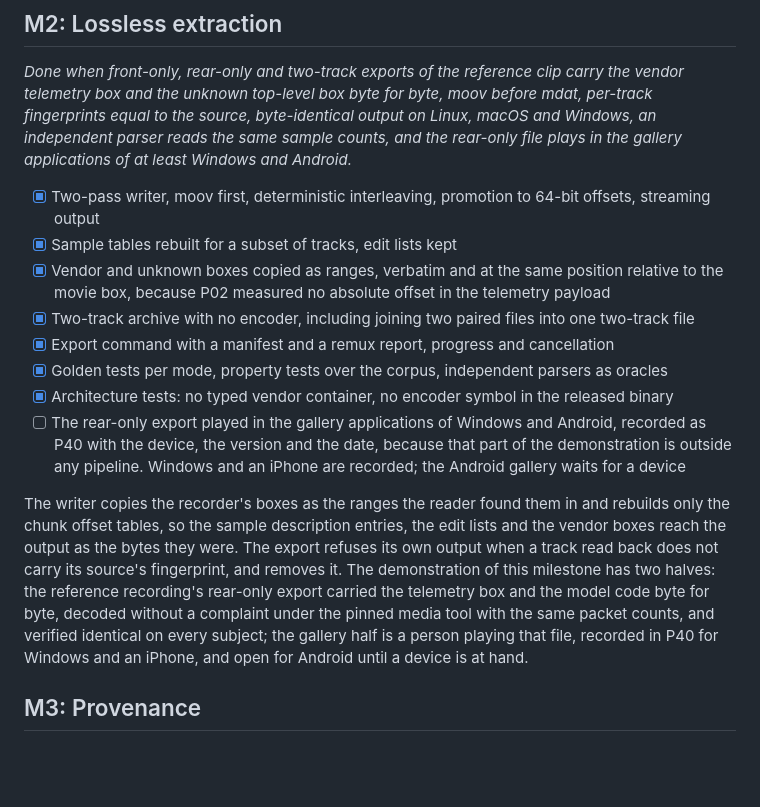
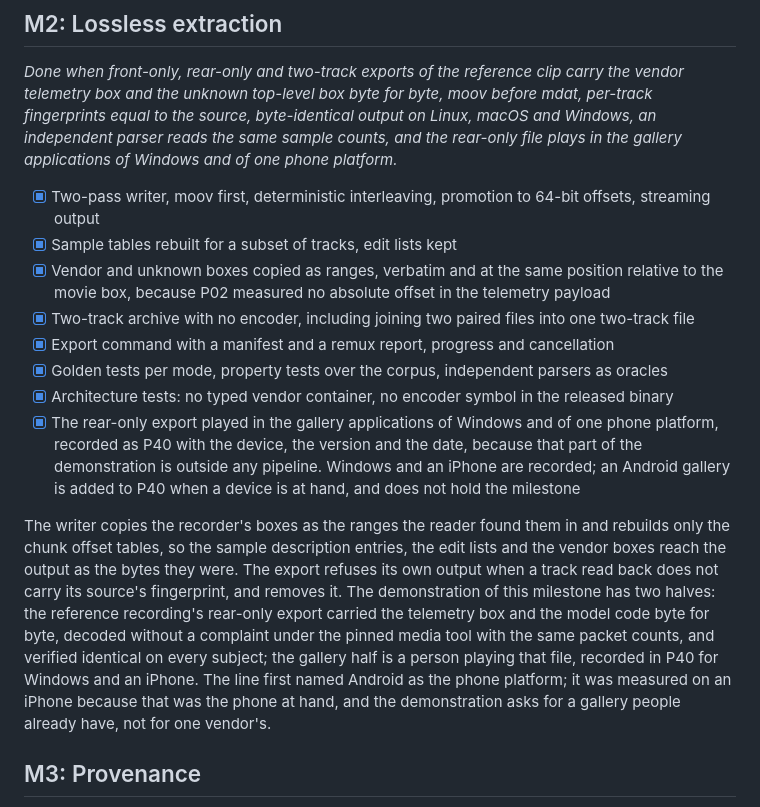
Before and after one commit to LennyObez/adiungere, a Markdown page: docs/roadmap.md, the part around the change. Rendered like a GitHub page; blank space fills up the shorter version.

Commit message:
docs(roadmap): name one phone platform in the extraction demonstration
The gallery half of the demonstration asks for a gallery people already
have; it was measured on Windows and on an iPhone, and the line now
says so rather than naming one vendor. An Android gallery joins P40
when a device is at hand.

```diff
--- a/docs/roadmap.md
+++ b/docs/roadmap.md
@@ -89,7 +89,7 @@ lands.
 *Done when front-only, rear-only and two-track exports of the reference clip carry the vendor telemetry box
 and the unknown top-level box byte for byte, moov before mdat, per-track fingerprints equal to the source,
 byte-identical output on Linux, macOS and Windows, an independent parser reads the same sample counts, and the
-rear-only file plays in the gallery applications of at least Windows and Android.*
+rear-only file plays in the gallery applications of Windows and of one phone platform.*
 
 - [x] Two-pass writer, moov first, deterministic interleaving, promotion to 64-bit offsets, streaming output
 - [x] Sample tables rebuilt for a subset of tracks, edit lists kept
@@ -99,9 +99,10 @@ rear-only file plays in the gallery applications of at least Windows and Android
 - [x] Export command with a manifest and a remux report, progress and cancellation
 - [x] Golden tests per mode, property tests over the corpus, independent parsers as oracles
 - [x] Architecture tests: no typed vendor container, no encoder symbol in the released binary
-- [ ] The rear-only export played in the gallery applications of Windows and Android, recorded as P40 with
-      the device, the version and the date, because that part of the demonstration is outside any pipeline.
-      Windows and an iPhone are recorded; the Android gallery waits for a device
+- [x] The rear-only export played in the gallery applications of Windows and of one phone platform, recorded
+      as P40 with the device, the version and the date, because that part of the demonstration is outside
+      any pipeline. Windows and an iPhone are recorded; an Android gallery is added to P40 when a device
+      is at hand, and does not hold the milestone
 
 The writer copies the recorder's boxes as the ranges the reader found them in and rebuilds only the chunk
 offset tables, so the sample description entries, the edit lists and the vendor boxes reach the output as
@@ -109,8 +110,9 @@ the bytes they were. The export refuses its own output when a track read back do
 fingerprint, and removes it. The demonstration of this milestone has two halves: the reference recording's
 rear-only export carried the telemetry box and the model code byte for byte, decoded without a complaint
 under the pinned media tool with the same packet counts, and verified identical on every subject; the
-gallery half is a person playing that file, recorded in P40 for Windows and an iPhone, and open for Android
-until a device is at hand.
+gallery half is a person playing that file, recorded in P40 for Windows and an iPhone. The line first
+named Android as the phone platform; it was measured on an iPhone because that was the phone at hand, and
+the demonstration asks for a gallery people already have, not for one vendor's.
 
 ## M3: Provenance
 
```
Also changed, not shown: docs/evidence.md (+2 -2 lines).
